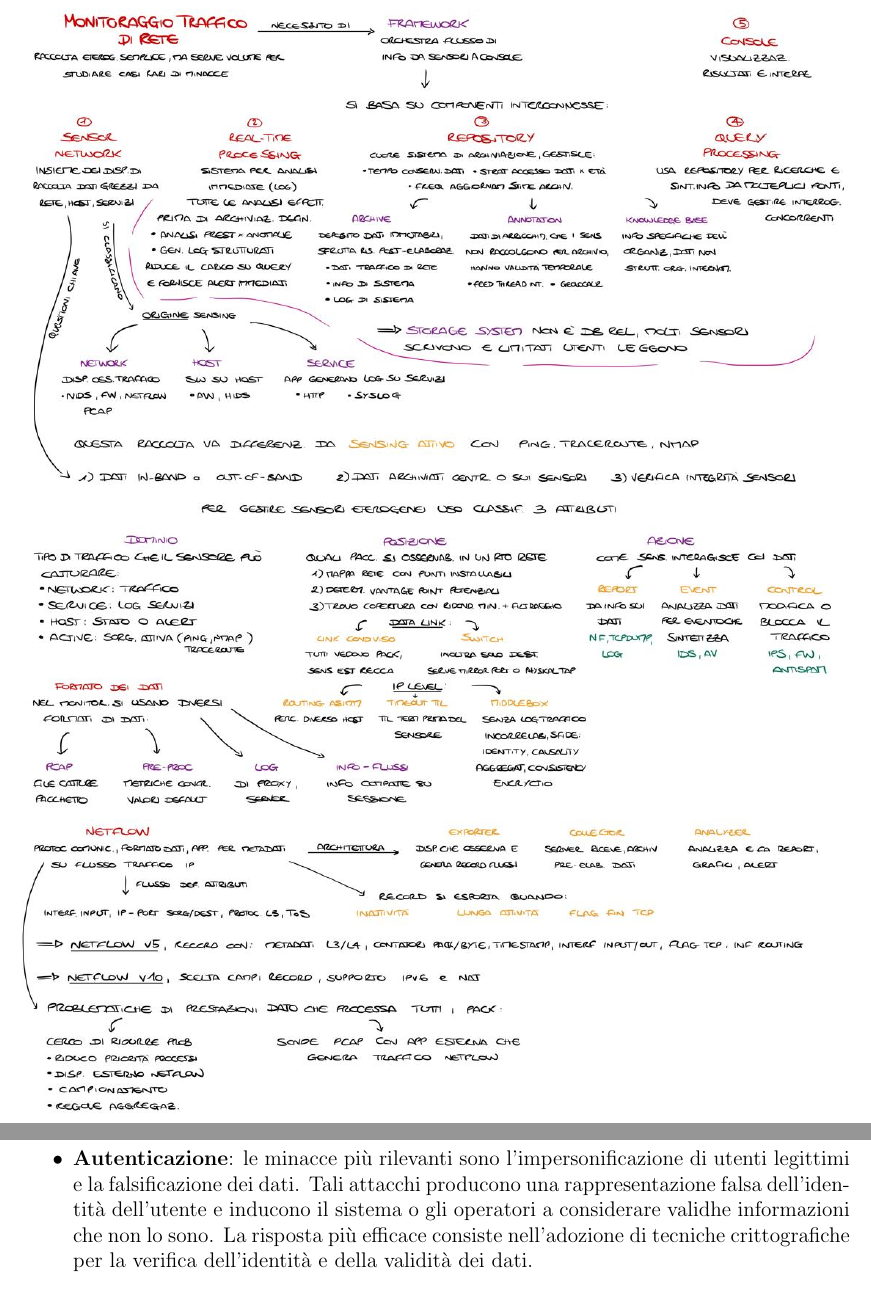
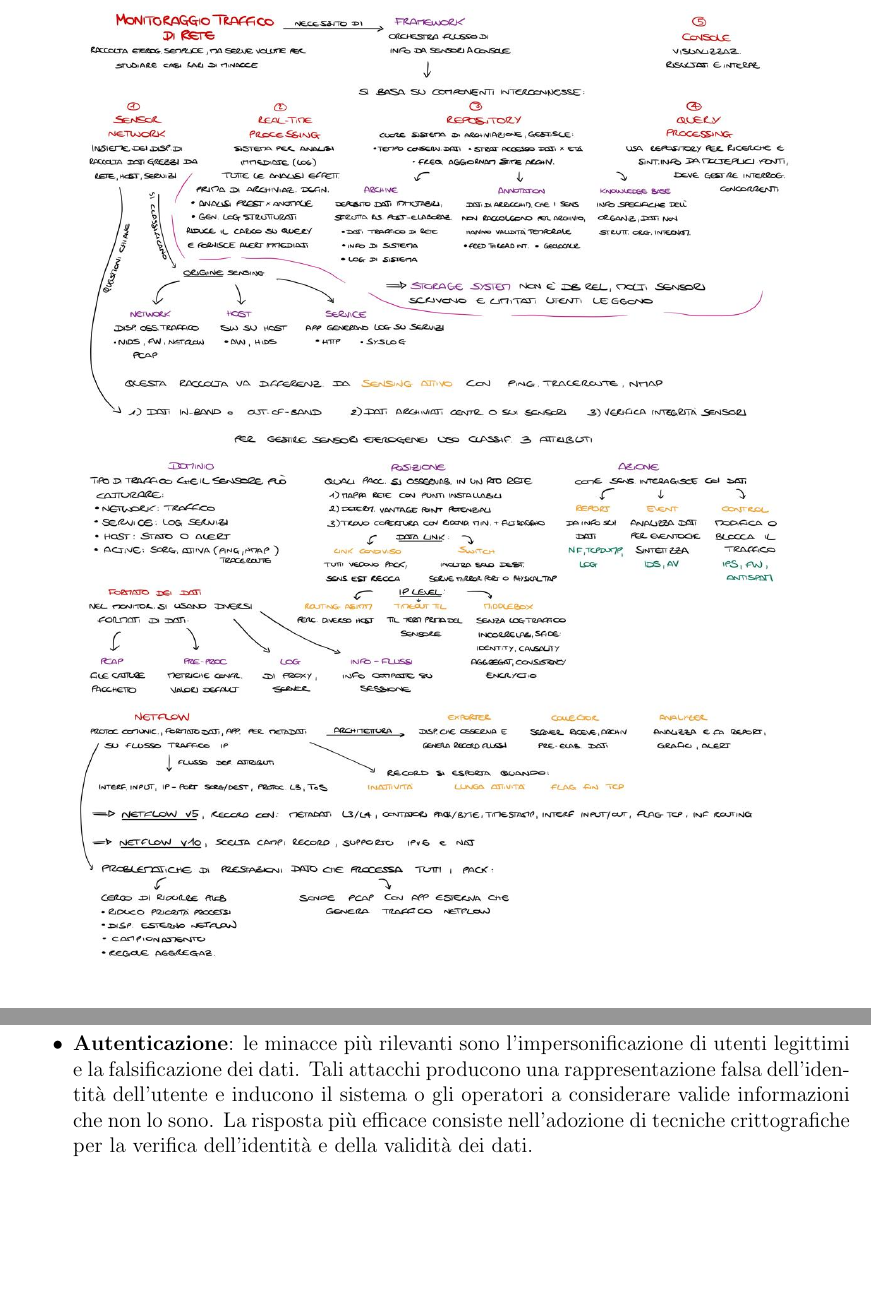
Before and after one commit to michaelets/Networks, a LaTeX problem sheet (main.tex, which reads Capitoli/2monitoraggio.tex, Capitoli/3sicurezza.tex): two parts of pages 38 and 46 of 103 before the commit and two parts of pages 38 and 46 of 104 after it, joined at a grey line, cut so that both start at the same text, the shorter picture padded with empty space. Compiled offline with pdfLaTeX.

Commit message:
cap3 completato, aggiunta immagine 3.jpg

```diff
--- a/Capitoli/2monitoraggio.tex
+++ b/Capitoli/2monitoraggio.tex
@@ -797,12 +797,12 @@ sarebbero bloccati dal Verifier, come ottenere il timestamp corrente o
 modificare il contenuto di un pacchetto.
 \end{itemize}
 
-\begin{figure}[H]
+\begin{figure}[htbp]
     \centering
-    \includegraphics[width=1\textwidth]{img/2.png}
+    \includegraphics[width=\textwidth,height=0.9\textheight,keepaspectratio]{img/2.png}
 \end{figure}
 
-\begin{figure}[H]
+\begin{figure}[htbp]
     \centering
-    \includegraphics[width=1\textwidth]{img/22.png}
+    \includegraphics[width=\textwidth,height=0.9\textheight,keepaspectratio]{img/2_2.png}
 \end{figure}
--- a/Capitoli/3sicurezza.tex
+++ b/Capitoli/3sicurezza.tex
@@ -270,7 +270,7 @@ questi attacchi risultano difficili da prevenire in modo assoluto.
 \item \textbf{Autenticazione}: le minacce pi\`u rilevanti sono
 l'impersonificazione di utenti legittimi e la falsificazione dei dati. Tali
 attacchi producono una rappresentazione falsa dell'identit\`a dell'utente e
-inducono il sistema o gli operatori a considerare validhe informazioni che non
+inducono il sistema o gli operatori a considerare valide informazioni che non
 lo sono. La risposta pi\`u efficace consiste nell'adozione di tecniche
 crittografiche per la verifica dell'identit\`a e della validit\`a dei dati.
 \end{itemize}
```
Also changed, not shown: img/2_2.png (renamed from img/22.png), img/3.jpg (added), Capitoli/3sicurezza.tex (5 more changed lines).
